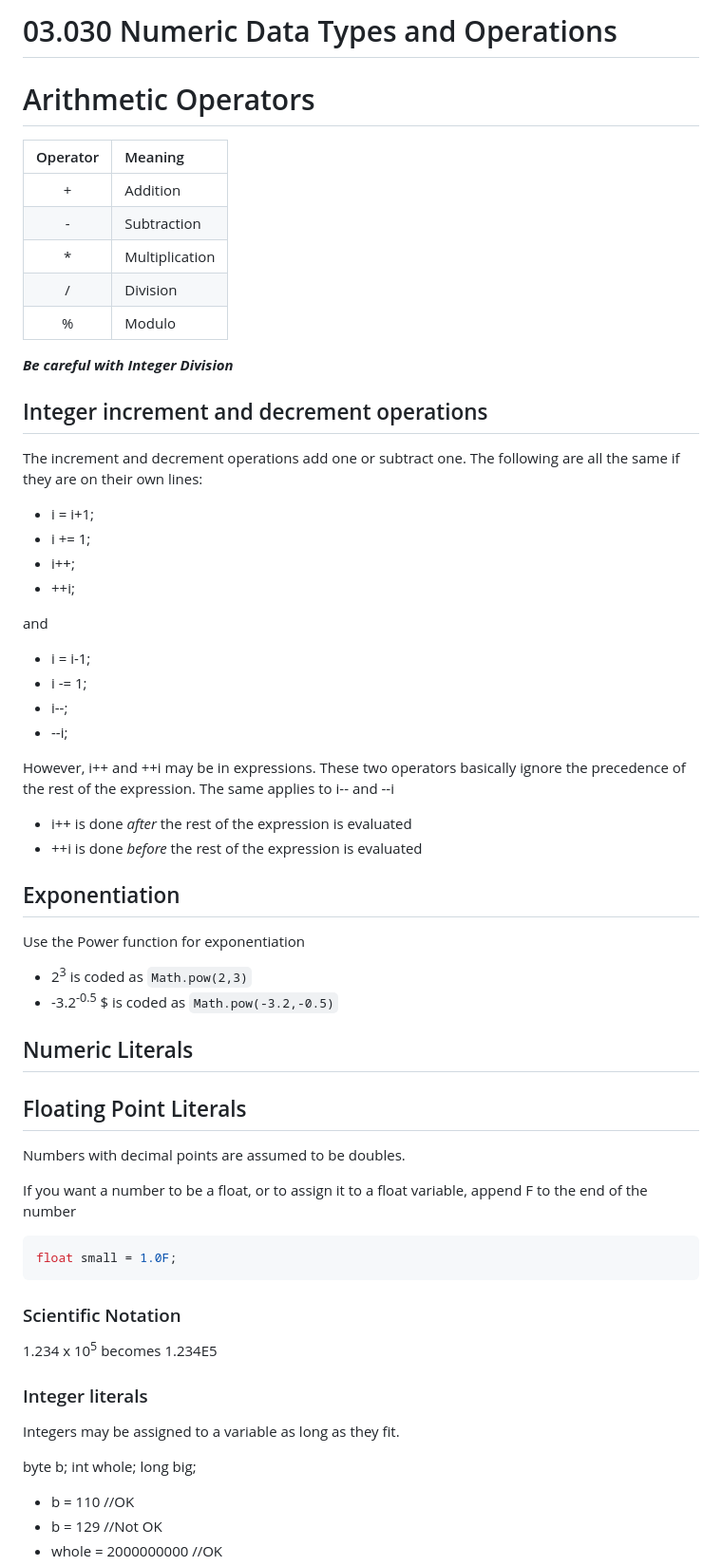
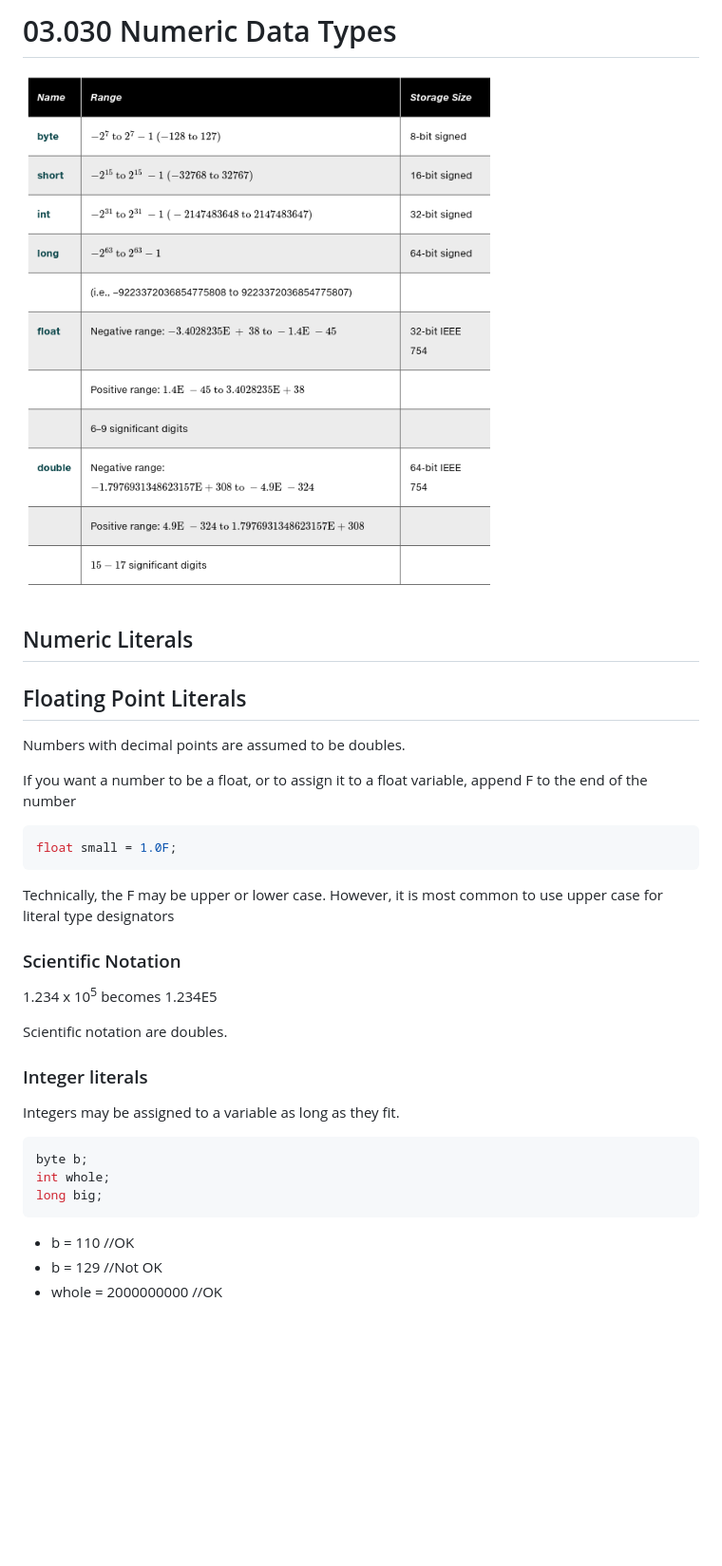
Before and after one commit to noynaert/csc254Handouts, a Markdown page: 03week/03.030_NumericTypes.md, the part around the change. Shown: that part at 95% size. Rendered like a GitHub page; blank space fills up the shorter version.

````diff
--- a/03week/03.030_NumericOpperations.md
+++ b/03week/03.030_NumericTypes.md
@@ -1,46 +1,7 @@
-# 03.030 Numeric Data Types and Operations
+# 03.030 Numeric Data Types
 
-# Arithmetic Operators
+![Java Numeric Data Types](images/java_numeric_types.png)
 
-Operator|Meaning
-:---:|:---
-+|Addition
--|Subtraction
-*|Multiplication
-/|Division
-%|Modulo
-
-***Be careful with Integer Division***
-
-
-## Integer increment and decrement operations
-
-The increment and decrement operations add one or subtract one.  The following are all the same if they are on their own lines:
-
-* i = i+1;
-* i += 1;
-* i++;
-* ++i;
-
-and
-
-* i = i-1;
-* i -= 1;
-* i--;
-* --i;
-
-However, i++ and ++i may be in expressions.  These two operators basically ignore the precedence of the rest of the expression.  The same applies to i-- and --i
-
-* i++ is done *after* the rest of the expression is evaluated
-* ++i is done *before* the rest of the expression is evaluated
-
-
-## Exponentiation
-
-Use the Power function for exponentiation
-
-*  2<sup>3</sup> is coded as `Math.pow(2,3)`
-* -3.2<sup>-0.5</sup> $ is coded as `Math.pow(-3.2,-0.5)`
 
 ## Numeric Literals
 
@@ -54,17 +15,23 @@ If you want a number to be a float, or to assign it to a float variable, append
 float small = 1.0F;
 ```
 
+Technically, the F may be upper or lower case.  However, it is most common to use upper case for literal type designators
+
 ### Scientific Notation
 
 1.234 x 10<sup>5</sup> becomes 1.234E5
+
+Scientific notation are doubles.
 
 ### Integer literals
 
 Integers may be assigned to a variable as long as they fit.
 
+```java
 byte b;
 int whole;
 long big;
+```
 
 * b = 110 //OK
 * b = 129 //Not OK
````
Also changed, not shown: 03week/03.003_NewLines.md (added, +63 -0 lines), 03week/03.005_printf.md (+9 -63 lines), 03week/03.025_Increment_Operators.md (added, +117 -0 lines), 03week/03.027_Bits_and_Bytes.md (added, +38 -0 lines), 03week/03.040_NumericDataTypes.md (deleted, +0 -15 lines), 03week/images/bit_combinations.png (added), 03week/images/java_numeric_types.png (renamed from 02week/images/java_numeric_types.png), 03week/images/lightSwitch.png (added).
